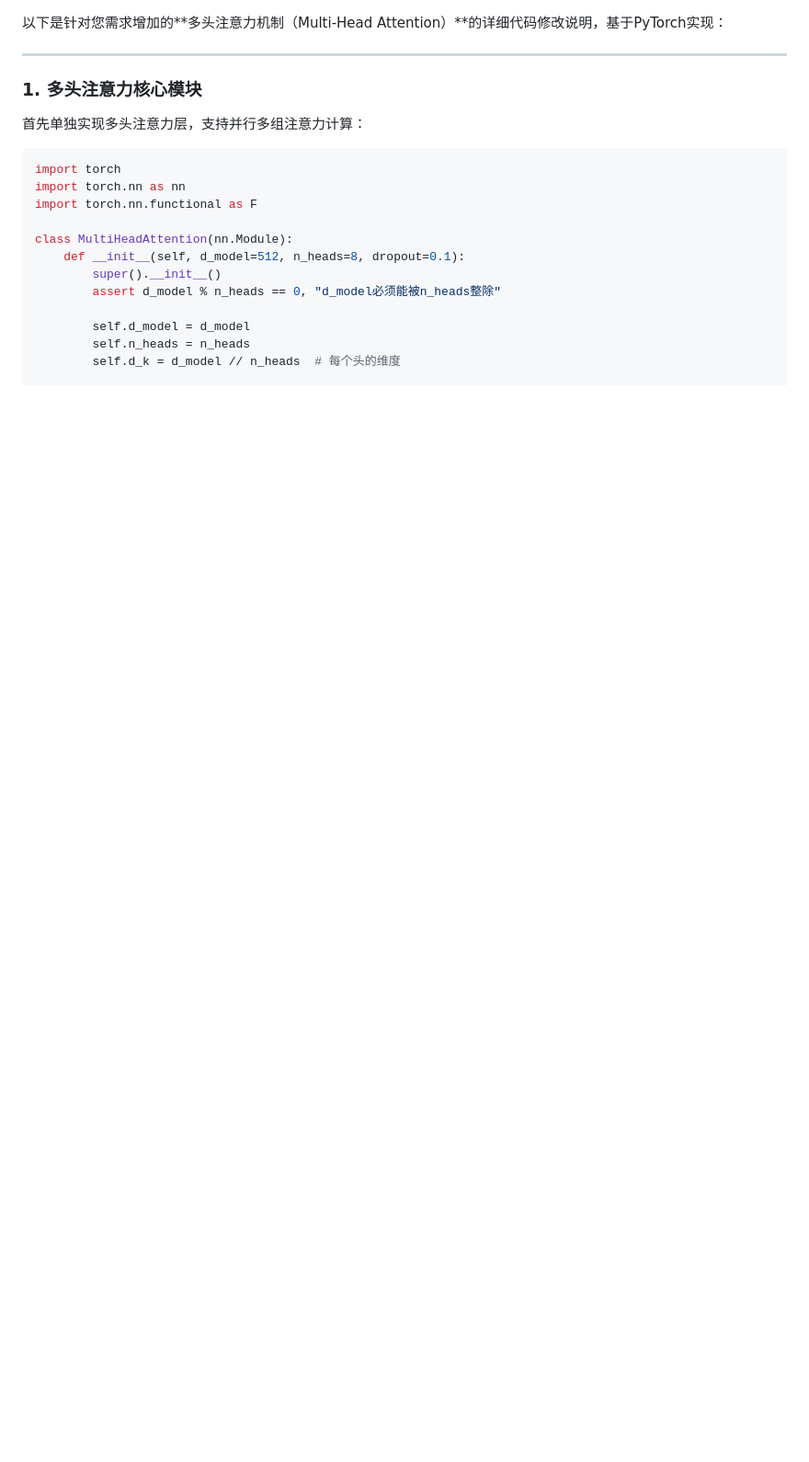
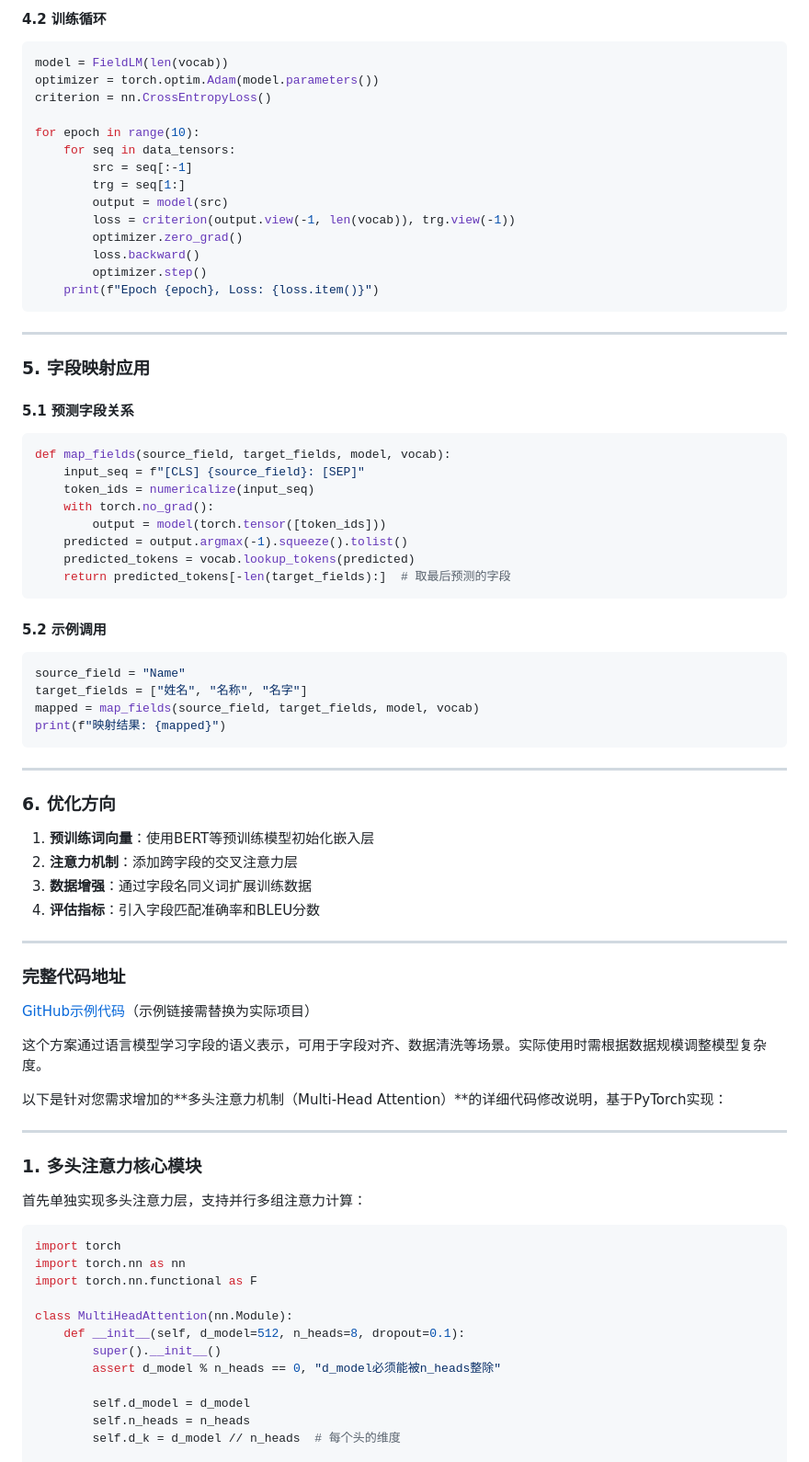
Before and after one commit to phycomp/PyUtil, a Markdown page: LLM/csv模型.md, the part around the change printed below. Shown: that part at 92% size. Rendered like a GitHub page; blank space fills up the shorter version.

````diff
--- a/LLM/csv模型.md
+++ b/LLM/csv模型.md
@@ -1,3 +78,59 @@
+#### 4.2 训练循环
+```python
+model = FieldLM(len(vocab))
+optimizer = torch.optim.Adam(model.parameters())
+criterion = nn.CrossEntropyLoss()
+
+for epoch in range(10):
+    for seq in data_tensors:
+        src = seq[:-1]
+        trg = seq[1:]
+        output = model(src)
+        loss = criterion(output.view(-1, len(vocab)), trg.view(-1))
+        optimizer.zero_grad()
+        loss.backward()
+        optimizer.step()
+    print(f"Epoch {epoch}, Loss: {loss.item()}")
+```
+
+---
+
+### **5. 字段映射应用**
+#### 5.1 预测字段关系
+```python
+def map_fields(source_field, target_fields, model, vocab):
+    input_seq = f"[CLS] {source_field}: [SEP]"
+    token_ids = numericalize(input_seq)
+    with torch.no_grad():
+        output = model(torch.tensor([token_ids]))
+    predicted = output.argmax(-1).squeeze().tolist()
+    predicted_tokens = vocab.lookup_tokens(predicted)
+    return predicted_tokens[-len(target_fields):]  # 取最后预测的字段
+```
+
+#### 5.2 示例调用
+```python
+source_field = "Name"
+target_fields = ["姓名", "名称", "名字"]
+mapped = map_fields(source_field, target_fields, model, vocab)
+print(f"映射结果: {mapped}")
+```
+
+---
+
+### **6. 优化方向**
+1. **预训练词向量**：使用BERT等预训练模型初始化嵌入层
+2. **注意力机制**：添加跨字段的交叉注意力层
+3. **数据增强**：通过字段名同义词扩展训练数据
+4. **评估指标**：引入字段匹配准确率和BLEU分数
+
+---
+
+### **完整代码地址**
+[GitHub示例代码](https://github.com/example/field-mapping-llm)（示例链接需替换为实际项目）
+
+这个方案通过语言模型学习字段的语义表示，可用于字段对齐、数据清洗等场景。实际使用时需根据数据规模调整模型复杂度。
+
 以下是针对您需求增加的**多头注意力机制（Multi-Head Attention）**的详细代码修改说明，基于PyTorch实现：
 
 ---
````
Also changed, not shown: other parts of LLM/csv模型.md (+77 -0 lines).
